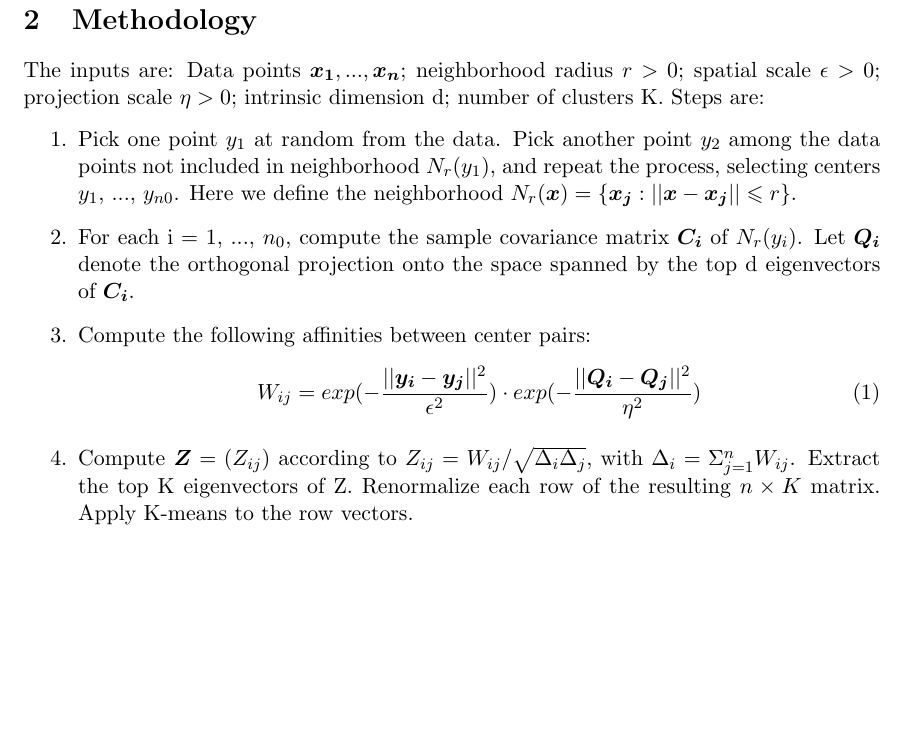
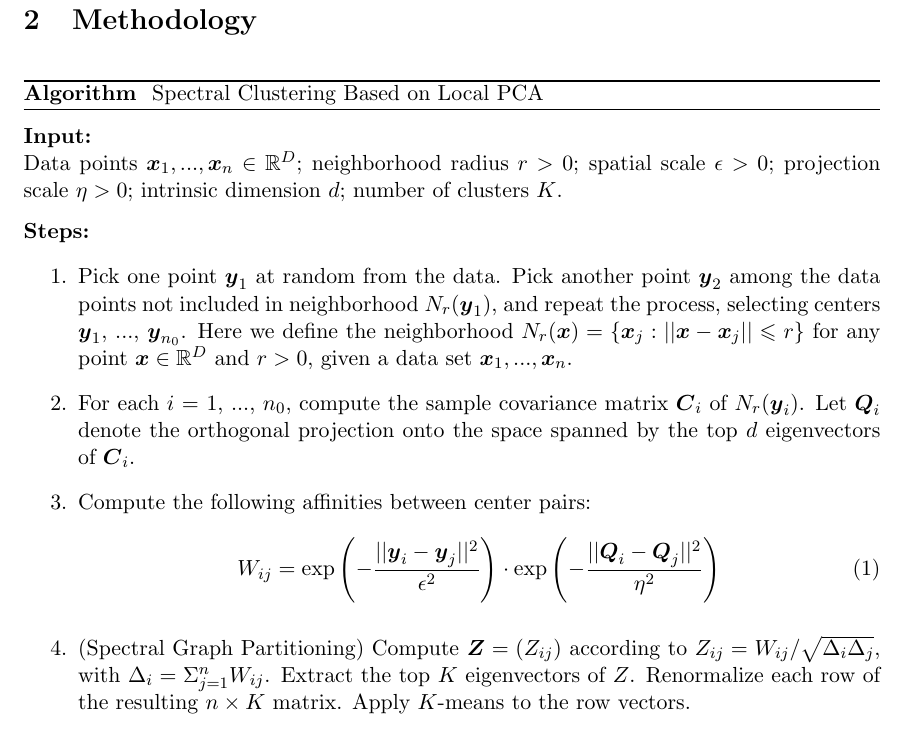
Before and after one commit to yugt/MachineLearning, a LaTeX document (Projects/Spectral-clustering/Report/intro.tex): part of page 2 of 3, cut so that both start at the same text, the shorter picture padded with empty space. Compiled offline with pdfLaTeX.

Commit message:
modify algorithm appearance

```diff
--- a/Projects/Spectral-clustering/Report/intro.tex
+++ b/Projects/Spectral-clustering/Report/intro.tex
@@ -6,6 +6,10 @@
 \usepackage{amssymb}
 \usepackage{natbib}
 \usepackage{amsmath}
+
+\usepackage{algorithm} % for algorithm
+\usepackage{amsfonts} % for \mathbb{R}
+
 \begin{document}
 
 \section{Introduction}
@@ -24,14 +28,22 @@ In this project, the main goal is to deal with the intersections in the handwrit
 The rest of the paper is organized as follows. In Section 2, we will show our algorithm to implement spectral clustering based on local PCA.  The rationale behind the algorithm will be briefly discussed. In Section 3, we will analyze the results of the algorithm. In Section 4, we will show one application of this algorithm. We will build a auto-grader for arithmetic problems. This is also the motivation of this project. With a photo of a set of arithmetic problems, our program can grade all problems.
 
 \section{Methodology}
-The inputs are: Data points $\boldsymbol{x_1}, ..., \boldsymbol{x_n}$; neighborhood radius $r>0$; spatial scale $\epsilon>0$; projection scale $\eta>0$; intrinsic dimension d; number of clusters K. Steps are:
+\makeatletter
+\renewcommand{\thealgorithm}{} % remove Algorithm number such as Algorithm "4"
+\makeatother
+\begin{algorithm}
+\caption{Spectral Clustering Based on Local PCA}
+\vspace{0.1in}
+\textbf{Input:} \newline
+Data points $\boldsymbol{x}_1, ..., \boldsymbol{x}_n \in \mathbb{R}^D$; neighborhood radius $r>0$; spatial scale $\epsilon>0$; projection scale $\eta>0$; intrinsic dimension $d$; number of clusters $K$. \vspace{0.1in} \newline
+\textbf{Steps:}
 \begin{enumerate}
-\item Pick one point $y_1$ at random from the data. Pick another point $y_2$ among the data points not included in neighborhood $N_r(y_1)$, and repeat the process, selecting centers $y_1$, ..., $y_{n0}$. Here we define the neighborhood $N_r(\boldsymbol{x})=\{\boldsymbol{x_j} : ||\boldsymbol{x}-\boldsymbol{x_j}|| \leqslant r\}$.
-\item For each i = 1, ..., $n_0$, compute the sample covariance matrix $\boldsymbol{C_i}$ of $N_r(y_i)$. Let $\boldsymbol{Q_i}$ denote the orthogonal projection onto the space spanned by the top d eigenvectors of $\boldsymbol{C_i}$.
+\item Pick one point $\boldsymbol{y}_1$ at random from the data. Pick another point $\boldsymbol{y}_2$ among the data points not included in neighborhood $N_r(\boldsymbol{y}_1)$, and repeat the process, selecting centers $\boldsymbol{y}_1$, ..., $\boldsymbol{y}_{n_0}$. Here we define the neighborhood $N_r(\boldsymbol{x})=\{\boldsymbol{x}_j : ||\boldsymbol{x}-\boldsymbol{x}_j|| \leqslant r\}$ for any point $\boldsymbol{x} \in \mathbb{R}^D$ and $r>0$, given a data set $\boldsymbol{x}_1, ..., \boldsymbol{x}_n$.
+\item For each $i$ = 1, ..., $n_0$, compute the sample covariance matrix $\boldsymbol{C}_i$ of $N_r(\boldsymbol{y}_i)$. Let $\boldsymbol{Q}_i$ denote the orthogonal projection onto the space spanned by the top $d$ eigenvectors of $\boldsymbol{C}_i$.
 \item Compute the following affinities between center pairs:
 \begin{equation}
-W_{ij}=exp(-\frac{||\boldsymbol{y_i}-\boldsymbol{y_j}||^2}{\epsilon^2}) \cdot exp(-\frac{||\boldsymbol{Q_i}-\boldsymbol{Q_j}||^2}{\eta^2})
+W_{ij}=\exp \left( -\frac{||\boldsymbol{y}_i-\boldsymbol{y}_j||^2}{\epsilon^2} \right) \cdot \exp \left(-\frac{||\boldsymbol{Q}_i-\boldsymbol{Q}_j||^2}{\eta^2} \right)
 \end{equation}
-\item Compute $\boldsymbol{Z} = (Z_{ij})$ according to $Z_{ij} = W_{ij}/\sqrt{\Delta_i \Delta_j}$, with $\Delta_i=\Sigma_{j=1}^{n} W_{ij}$. Extract the top K eigenvectors of Z. Renormalize each row of the resulting $n \times K$ matrix. Apply K-means to the row vectors.
+\item (Spectral Graph Partitioning) Compute $\boldsymbol{Z} = (Z_{ij})$ according to $Z_{ij} = W_{ij}/\sqrt{\Delta_i \Delta_j}$, with $\Delta_i=\Sigma_{j=1}^{n} W_{ij}$. Extract the top $K$ eigenvectors of $Z$. Renormalize each row of the resulting $n \times K$ matrix. Apply $K$-means to the row vectors.
 \item The data points are clustered according to the closest center in Euclidean distance.
 \end{enumerate}
```
Also changed, not shown: Projects/Spectral-clustering/Report/intro.tex (3 more changed lines).
